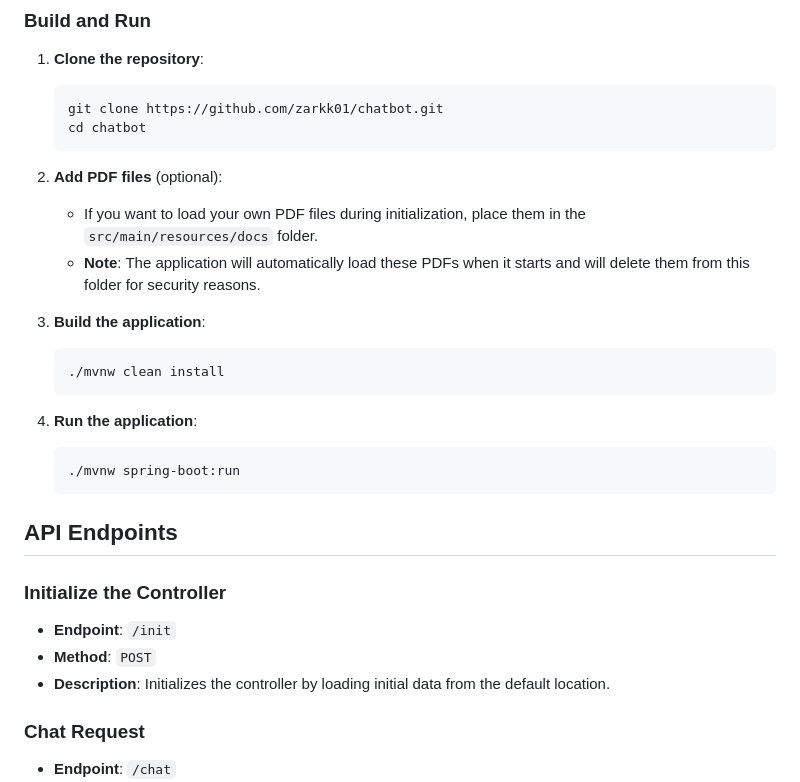
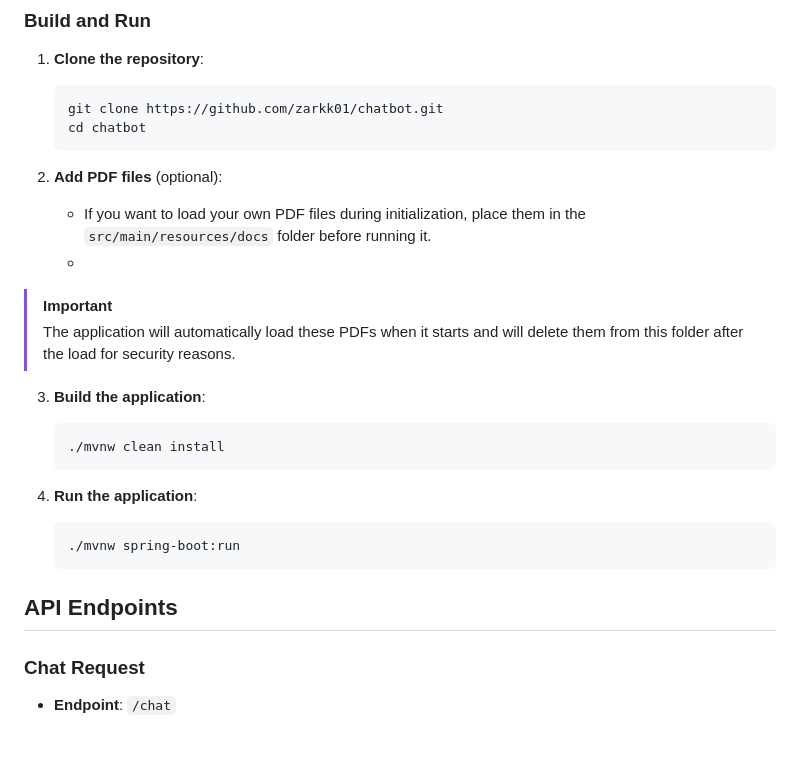
Before and after one commit to zarkk01/chatbot, a Markdown page: README.md, the part around the change. GitHub-like rendering; blank space fills up the shorter version.

````diff
--- a/README.md
+++ b/README.md
@@ -43,8 +43,10 @@ To run the application, you must create a vector search index for the MongoDB co
     ```
 
 2. **Add PDF files** (optional):
-    - If you want to load your own PDF files during initialization, place them in the `src/main/resources/docs` folder.
-    - **Note**: The application will automatically load these PDFs when it starts and will delete them from this folder for security reasons.
+    - If you want to load your own PDF files during initialization, place them in the `src/main/resources/docs` folder before running it.
+    -
+> [!IMPORTANT]
+> The application will automatically load these PDFs when it starts and will delete them from this folder after the load for security reasons.
 
 3. **Build the application**:
     ```bash
@@ -57,12 +59,6 @@ To run the application, you must create a vector search index for the MongoDB co
     ```
 
 ## API Endpoints
-
-### Initialize the Controller
-
-- **Endpoint**: `/init`
-- **Method**: `POST`
-- **Description**: Initializes the controller by loading initial data from the default location.
 
 ### Chat Request
 
````
